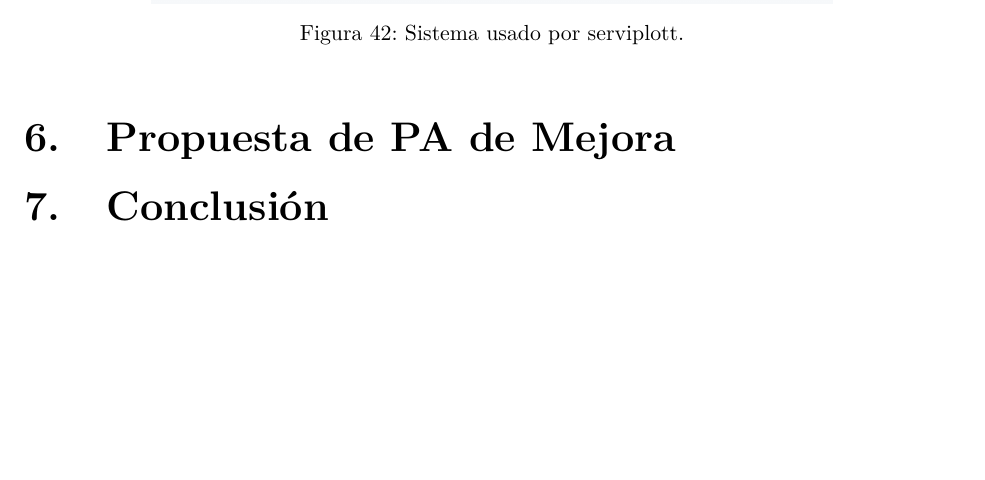
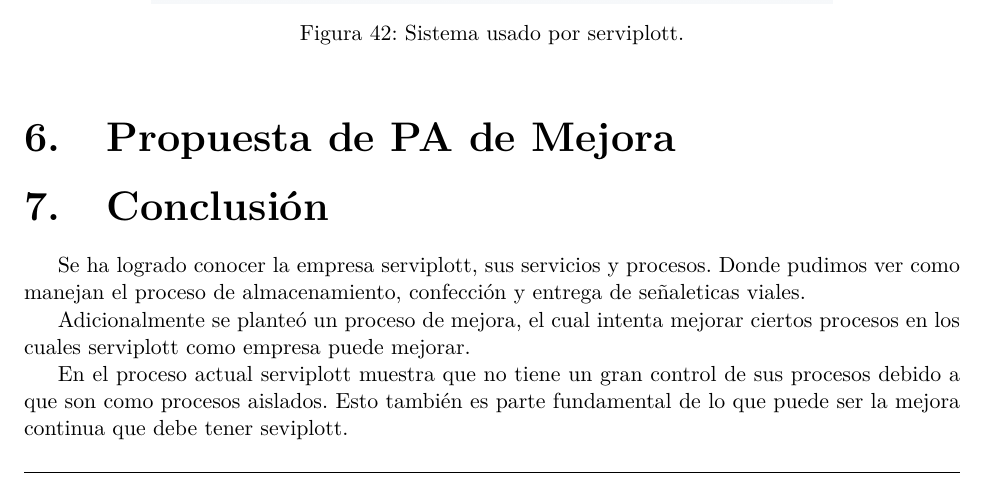
Before and after one commit to frubilarz/industrial, a LaTeX document (informe.tex, which reads industrial.tex): part of page 41 of 41 before the commit and part of page 41 of 42 after it, cut so that both start at the same text, the shorter picture padded with empty space. Compiled offline with pdfLaTeX; a missing font is replaced by an installed copy or a similar font; a LaTeX package or settings file that is missing is left out.

Commit message:
conclusion

```diff
--- a/industrial.tex
+++ b/industrial.tex
@@ -600,4 +600,13 @@ Santiago por licitación solicita a serviplott un sistema para llevar los cobros
 
 \section{Propuesta de PA de Mejora}
 \section{Conclusión}
+
+Se ha logrado conocer la empresa serviplott, sus servicios y procesos. Donde pudimos ver como manejan el proceso de almacenamiento, confección y entrega de señaleticas viales.
+
+
+Adicionalmente se planteó un proceso de mejora, el cual intenta mejorar ciertos procesos en los cuales serviplott como empresa puede mejorar.
+
+
+En el proceso actual serviplott muestra que no tiene un gran control de sus procesos debido a que son como procesos aislados. Esto también es parte fundamental de lo que puede ser la mejora continua que debe tener seviplott.
+
 \section{Bibliografía}
```
